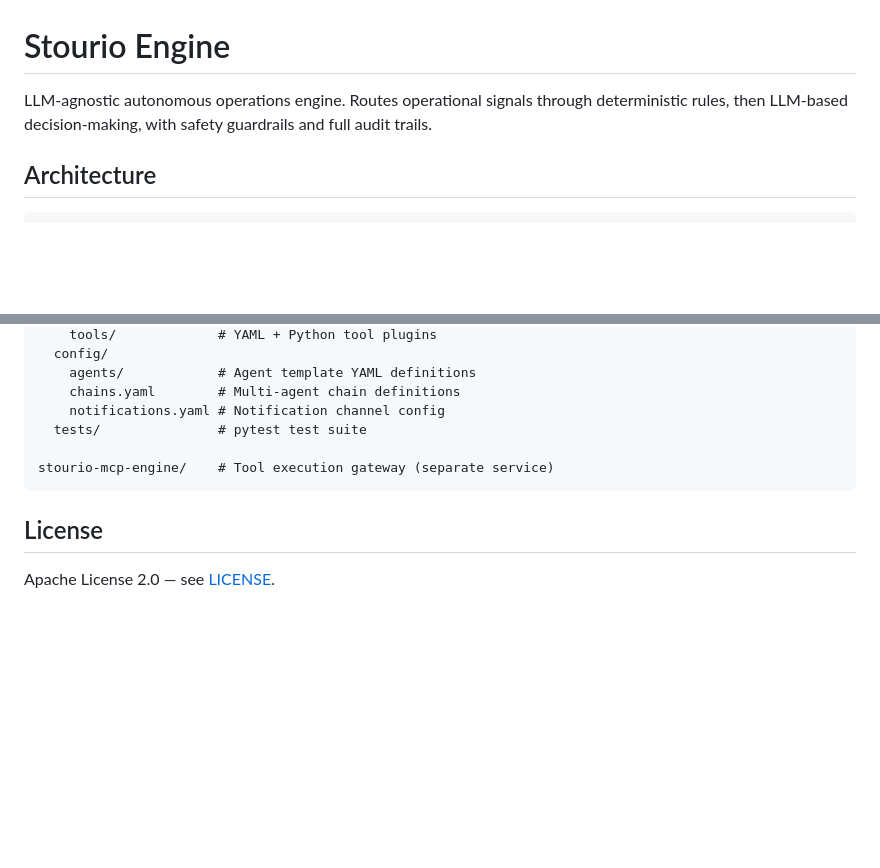
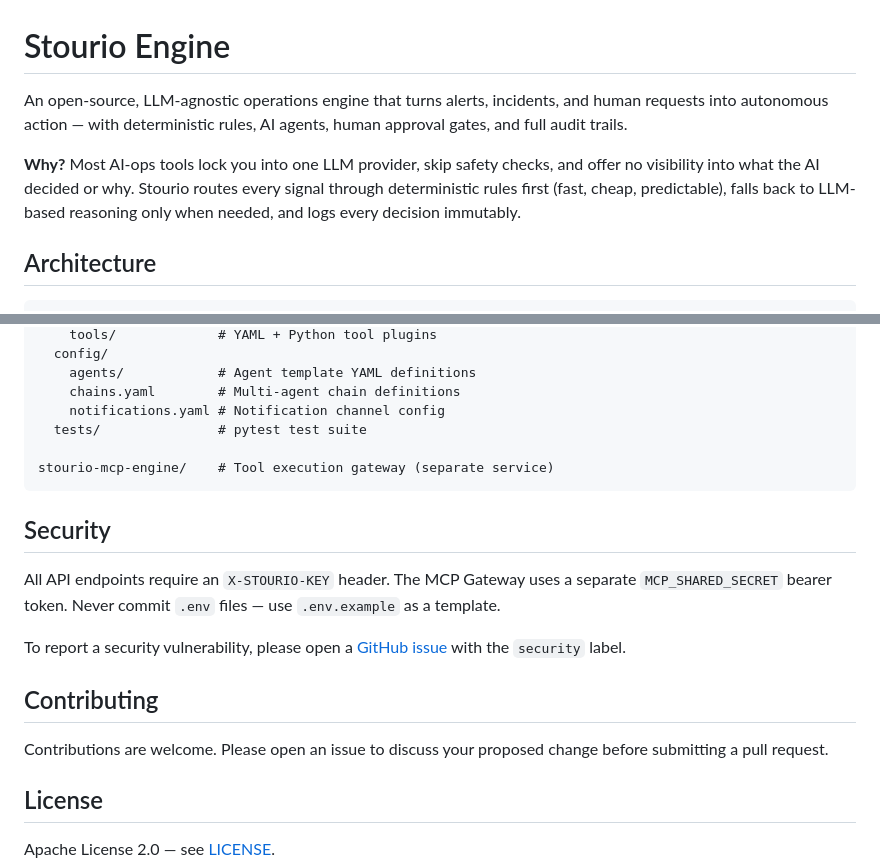
Before and after one commit to catalinprg/stourioclaw, a Markdown page: README.md, 2 parts joined by grey strips. Drawn GitHub-style; blank space fills up the shorter version.

````diff
--- a/README.md
+++ b/README.md
@@ -1,6 +1,8 @@
 # Stourio Engine
 
-LLM-agnostic autonomous operations engine. Routes operational signals through deterministic rules, then LLM-based decision-making, with safety guardrails and full audit trails.
+An open-source, LLM-agnostic operations engine that turns alerts, incidents, and human requests into autonomous action — with deterministic rules, AI agents, human approval gates, and full audit trails.
+
+**Why?** Most AI-ops tools lock you into one LLM provider, skip safety checks, and offer no visibility into what the AI decided or why. Stourio routes every signal through deterministic rules first (fast, cheap, predictable), falls back to LLM-based reasoning only when needed, and logs every decision immutably.
 
 ## Architecture
 
@@ -232,6 +244,16 @@ stourio-core-engine/
 stourio-mcp-engine/    # Tool execution gateway (separate service)
 ```
 
+## Security
+
+All API endpoints require an `X-STOURIO-KEY` header. The MCP Gateway uses a separate `MCP_SHARED_SECRET` bearer token. Never commit `.env` files — use `.env.example` as a template.
+
+To report a security vulnerability, please open a [GitHub issue](https://github.com/catalinprg/ai-ops-engine/issues) with the `security` label.
+
+## Contributing
+
+Contributions are welcome. Please open an issue to discuss your proposed change before submitting a pull request.
+
 ## License
 
 Apache License 2.0 — see [LICENSE](LICENSE).
````
Also changed, not shown: other parts of README.md (+22 -12 lines), stourio-core-engine/README.md (+35 -25 lines), stourio-mcp-engine/README.md (+1 -1 lines).
